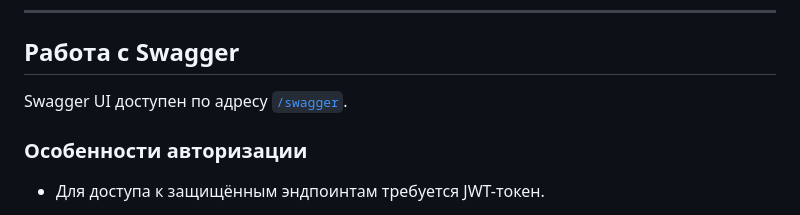
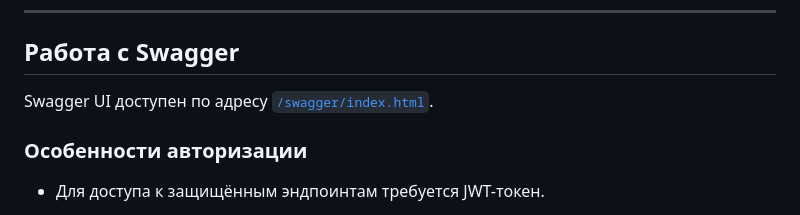
Before and after one commit to Jack23DTX/LestaStartTest, a Markdown page: README.md, the part around the change. Rendered like a GitHub page.

```diff
--- a/README.md
+++ b/README.md
@@ -175,7 +175,7 @@ LestaStartTest/
 
 ## Работа с Swagger
 
-Swagger UI доступен по адресу [`/swagger`](http://localhost:8080/swagger).
+Swagger UI доступен по адресу [`/swagger/index.html`](http://localhost:8080/swagger/index.html).
 
 ### Особенности авторизации
 
```
